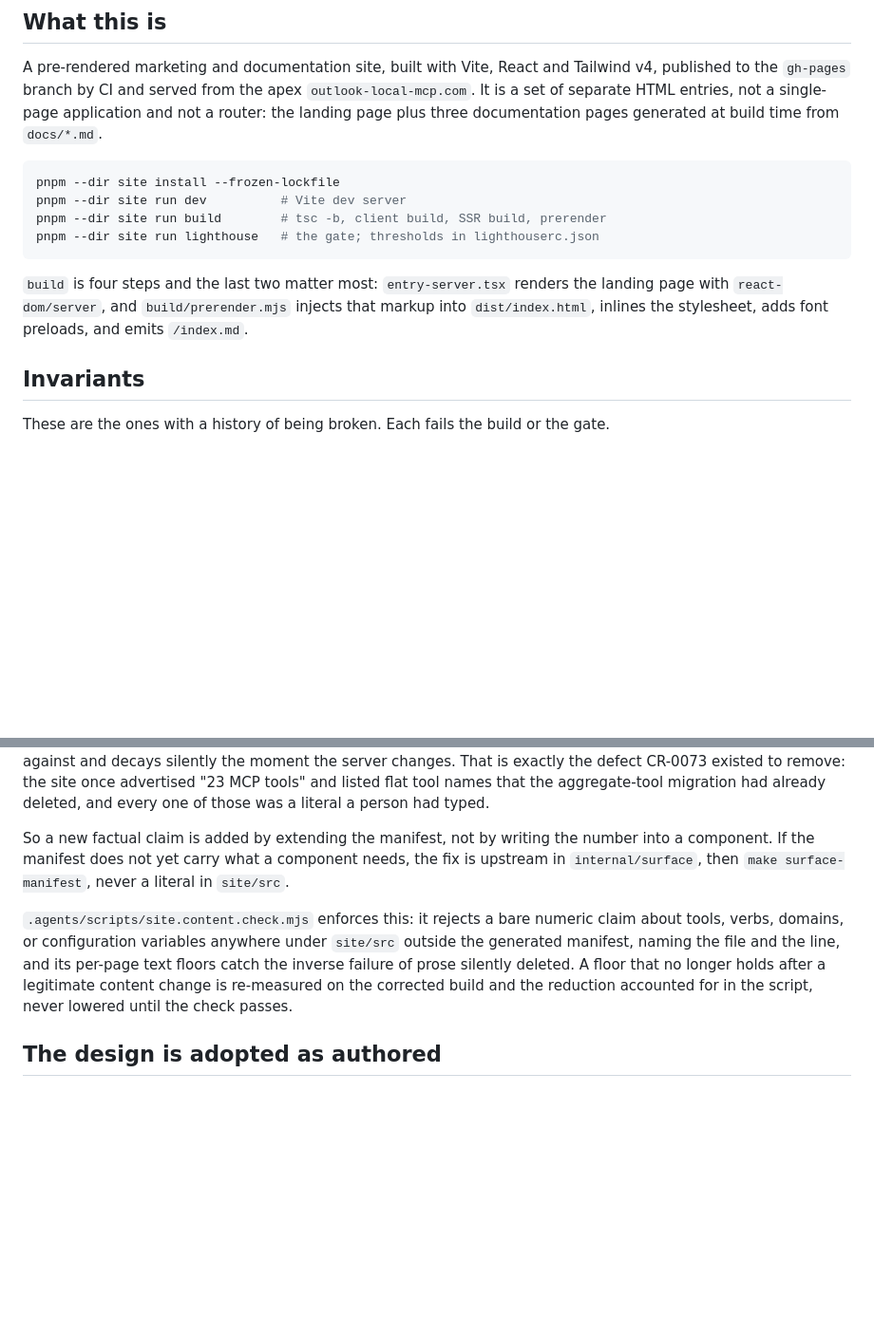
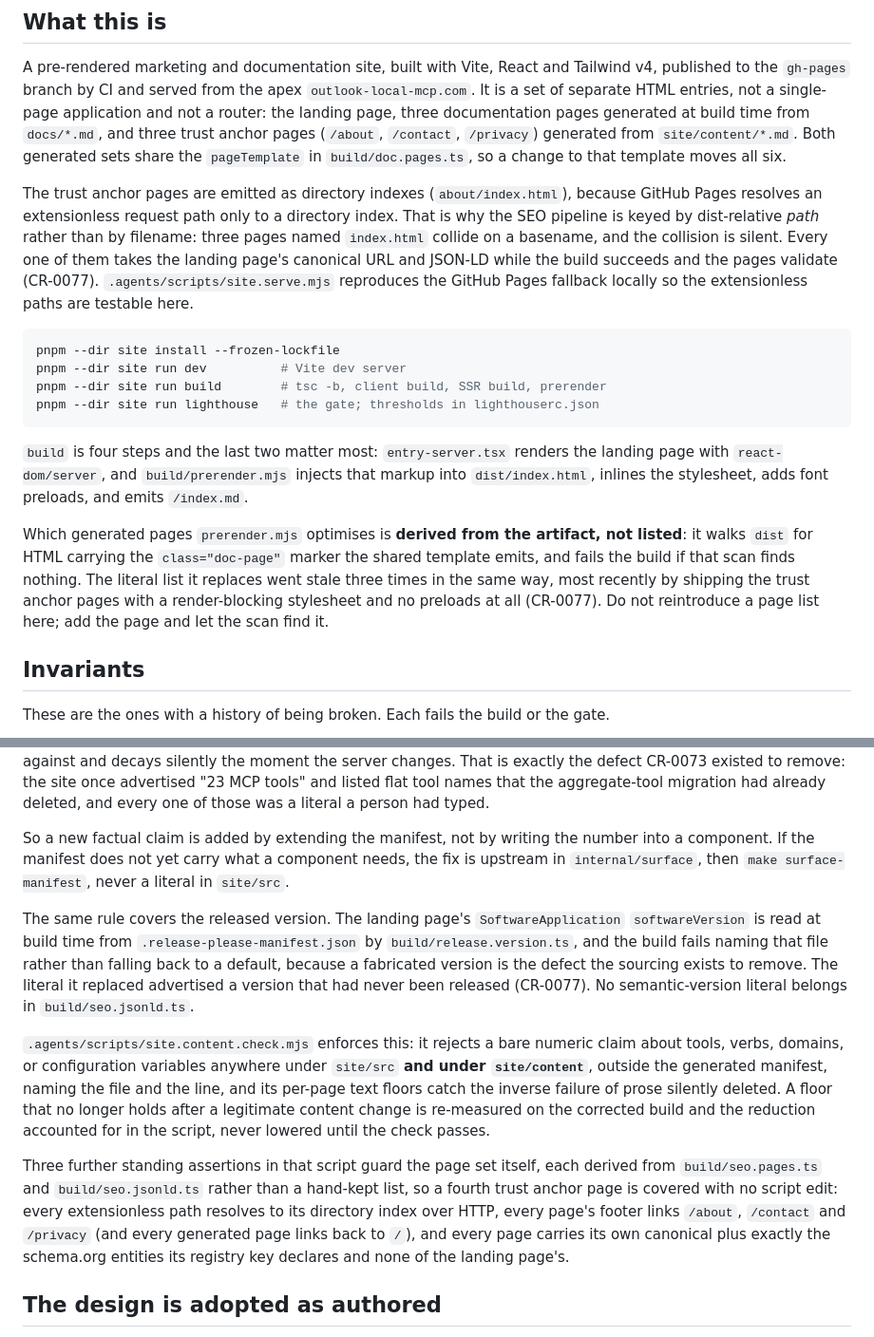
Before and after one commit to desek/outlook-local-mcp, a Markdown page: site/AGENTS.md, 2 parts joined by grey strips. Shown at 95% size. Drawn GitHub-style; blank space fills up the shorter version.

Commit message:
docs(site): document the trust anchor pages and their gates (CR-0077)
Update the site's contributor docs to reflect CR-0077:
- site/AGENTS.md: page set is now landing + three doc pages + three
  trust anchor pages; note the directory-index emission, the path-keyed
  SEO pipeline, the prerender doc-page-marker scan that replaced the
  hardcoded optimiser list, and the manifest-sourced softwareVersion.
- docs/reference/site-quality.md: the gate page set derives from one
  list, the new pages share the doc-page profile and thresholds, and
  0.031 was a pre-fix defect rather than a published ceiling.

````diff
--- a/site/AGENTS.md
+++ b/site/AGENTS.md
@@ -10,7 +10,18 @@ file adds what is specific to the website and overrides nothing.
 A pre-rendered marketing and documentation site, built with Vite, React and Tailwind v4,
 published to the `gh-pages` branch by CI and served from the apex `outlook-local-mcp.com`.
 It is a set of separate HTML entries, not a single-page application and not a router: the
-landing page plus three documentation pages generated at build time from `docs/*.md`.
+landing page, three documentation pages generated at build time from `docs/*.md`, and three
+trust anchor pages (`/about`, `/contact`, `/privacy`) generated from `site/content/*.md`.
+Both generated sets share the `pageTemplate` in `build/doc.pages.ts`, so a change to that
+template moves all six.
+
+The trust anchor pages are emitted as directory indexes (`about/index.html`), because GitHub
+Pages resolves an extensionless request path only to a directory index. That is why the SEO
+pipeline is keyed by dist-relative *path* rather than by filename: three pages named
+`index.html` collide on a basename, and the collision is silent. Every one of them takes the
+landing page's canonical URL and JSON-LD while the build succeeds and the pages validate
+(CR-0077). `.agents/scripts/site.serve.mjs` reproduces the GitHub Pages fallback locally so
+the extensionless paths are testable here.
 
 ```bash
 pnpm --dir site install --frozen-lockfile
@@ -22,6 +33,13 @@ pnpm --dir site run lighthouse   # the gate; thresholds in lighthouserc.json
 `build` is four steps and the last two matter most: `entry-server.tsx` renders the
 landing page with `react-dom/server`, and `build/prerender.mjs` injects that markup into
 `dist/index.html`, inlines the stylesheet, adds font preloads, and emits `/index.md`.
+
+Which generated pages `prerender.mjs` optimises is **derived from the artifact, not listed**:
+it walks `dist` for HTML carrying the `class="doc-page"` marker the shared template emits,
+and fails the build if that scan finds nothing. The literal list it replaces went stale three
+times in the same way, most recently by shipping the trust anchor pages with a render-blocking
+stylesheet and no preloads at all (CR-0077). Do not reintroduce a page list here; add the
+page and let the scan find it.
 
 ## Invariants
 
@@ -57,12 +75,26 @@ So a new factual claim is added by extending the manifest, not by writing the nu
 component. If the manifest does not yet carry what a component needs, the fix is upstream in
 `internal/surface`, then `make surface-manifest`, never a literal in `site/src`.
 
+The same rule covers the released version. The landing page's `SoftwareApplication`
+`softwareVersion` is read at build time from `.release-please-manifest.json` by
+`build/release.version.ts`, and the build fails naming that file rather than falling back to
+a default, because a fabricated version is the defect the sourcing exists to remove. The
+literal it replaced advertised a version that had never been released (CR-0077). No
+semantic-version literal belongs in `build/seo.jsonld.ts`.
+
 `.agents/scripts/site.content.check.mjs` enforces this: it rejects a bare numeric claim about
-tools, verbs, domains, or configuration variables anywhere under `site/src` outside the
-generated manifest, naming the file and the line, and its per-page text floors catch the
-inverse failure of prose silently deleted. A floor that no longer holds after a legitimate
-content change is re-measured on the corrected build and the reduction accounted for in the
-script, never lowered until the check passes.
+tools, verbs, domains, or configuration variables anywhere under `site/src` **and under
+`site/content`**, outside the generated manifest, naming the file and the line, and its
+per-page text floors catch the inverse failure of prose silently deleted. A floor that no
+longer holds after a legitimate content change is re-measured on the corrected build and the
+reduction accounted for in the script, never lowered until the check passes.
+
+Three further standing assertions in that script guard the page set itself, each derived from
+`build/seo.pages.ts` and `build/seo.jsonld.ts` rather than a hand-kept list, so a fourth trust
+anchor page is covered with no script edit: every extensionless path resolves to its directory
+index over HTTP, every page's footer links `/about`, `/contact` and `/privacy` (and every
+generated page links back to `/`), and every page carries its own canonical plus exactly the
+schema.org entities its registry key declares and none of the landing page's.
 
 ## The design is adopted as authored
 
````
Also changed, not shown: docs/reference/site-quality.md (+28 -1 lines).
